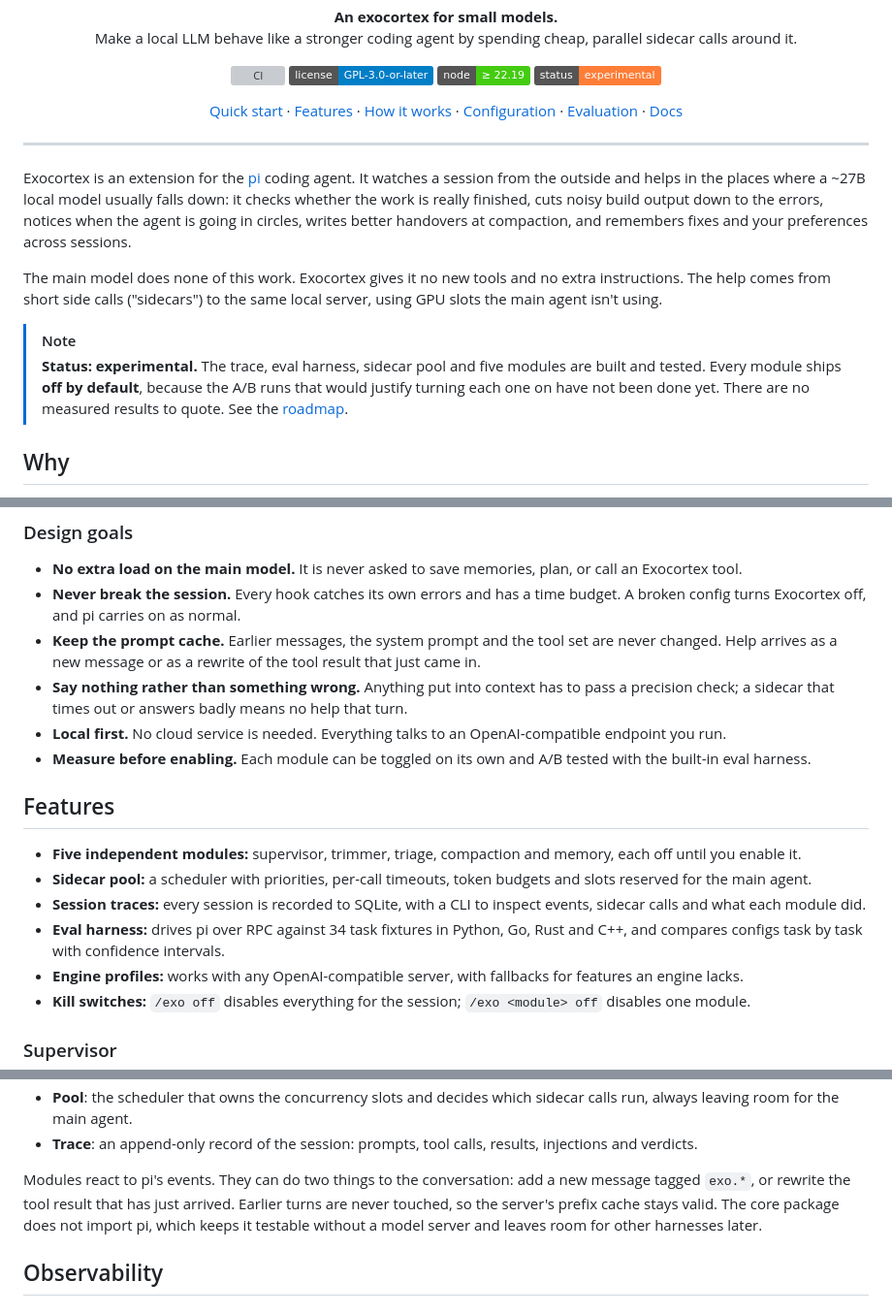
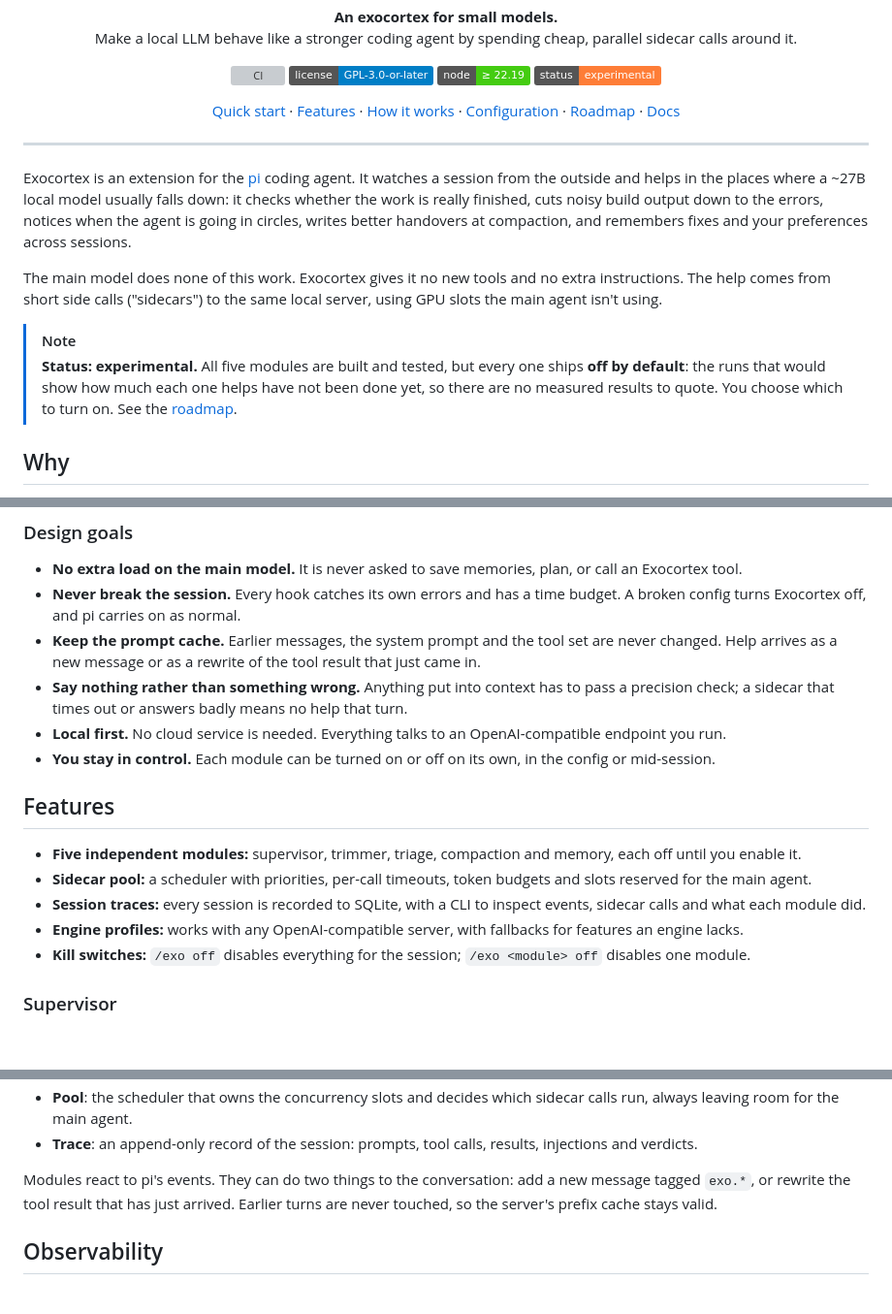
Before and after one commit to dylanbrodiefafard/exocortex, a Markdown page: README.md, 3 parts joined by grey strips. Shown at 97% size. Rendered like a GitHub page; badges without logos; blank space fills up the shorter version; grey boxes are pictures that could not be loaded.

```diff
--- a/README.md
+++ b/README.md
@@ -17,7 +17,7 @@
   <a href="#features">Features</a> ·
   <a href="#how-it-works">How it works</a> ·
   <a href="#configuration">Configuration</a> ·
-  <a href="#evaluation">Evaluation</a> ·
+  <a href="#roadmap">Roadmap</a> ·
   <a href="#documentation">Docs</a>
 </p>
 
@@ -28,7 +28,7 @@ Exocortex is an extension for the [pi](https://github.com/badlogic/pi-mono) codi
 The main model does none of this work. Exocortex gives it no new tools and no extra instructions. The help comes from short side calls ("sidecars") to the same local server, using GPU slots the main agent isn't using.
 
 > [!NOTE]
-> **Status: experimental.** The trace, eval harness, sidecar pool and five modules are built and tested. Every module ships **off by default**, because the A/B runs that would justify turning each one on have not been done yet. There are no measured results to quote. See the [roadmap](#roadmap).
+> **Status: experimental.** All five modules are built and tested, but every one ships **off by default**: the runs that would show how much each one helps have not been done yet, so there are no measured results to quote. You choose which to turn on. See the [roadmap](#roadmap).
 
 ## Why
 
@@ -49,14 +49,13 @@ A small local model running a coding agent is already at its limit on the task i
 - **Keep the prompt cache.** Earlier messages, the system prompt and the tool set are never changed. Help arrives as a new message or as a rewrite of the tool result that just came in.
 - **Say nothing rather than something wrong.** Anything put into context has to pass a precision check; a sidecar that times out or answers badly means no help that turn.
 - **Local first.** No cloud service is needed. Everything talks to an OpenAI-compatible endpoint you run.
-- **Measure before enabling.** Each module can be toggled on its own and A/B tested with the built-in eval harness.
+- **You stay in control.** Each module can be turned on or off on its own, in the config or mid-session.
 
 ## Features
 
 - **Five independent modules:** supervisor, trimmer, triage, compaction and memory, each off until you enable it.
 - **Sidecar pool:** a scheduler with priorities, per-call timeouts, token budgets and slots reserved for the main agent.
 - **Session traces:** every session is recorded to SQLite, with a CLI to inspect events, sidecar calls and what each module did.
-- **Eval harness:** drives pi over RPC against 34 task fixtures in Python, Go, Rust and C++, and compares configs task by task with confidence intervals.
 - **Engine profiles:** works with any OpenAI-compatible server, with fallbacks for features an engine lacks.
 - **Kill switches:** `/exo off` disables everything for the session; `/exo <module> off` disables one module.
 
@@ -220,7 +219,7 @@ Exocortex uses only the standard Chat Completions API. An engine profile records
 - **Pool**: the scheduler that owns the concurrency slots and decides which sidecar calls run, always leaving room for the main agent.
 - **Trace**: an append-only record of the session: prompts, tool calls, results, injections and verdicts.
 
-Modules react to pi's events. They can do two things to the conversation: add a new message tagged `exo.*`, or rewrite the tool result that has just arrived. Earlier turns are never touched, so the server's prefix cache stays valid. The core package does not import pi, which keeps it testable without a model server and leaves room for other harnesses later.
+Modules react to pi's events. They can do two things to the conversation: add a new message tagged `exo.*`, or rewrite the tool result that has just arrived. Earlier turns are never touched, so the server's prefix cache stays valid.
 
 ## Observability
 
```
Also changed, not shown: other parts of README.md (+6 -42 lines).
